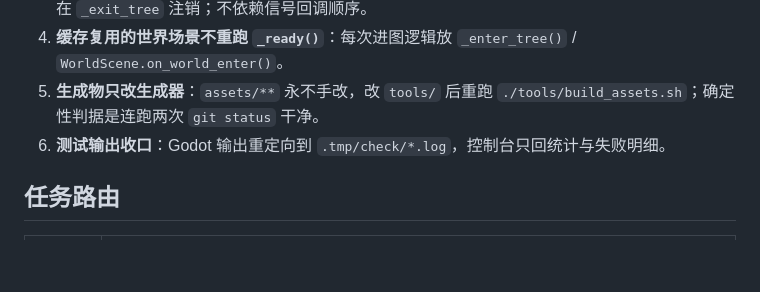
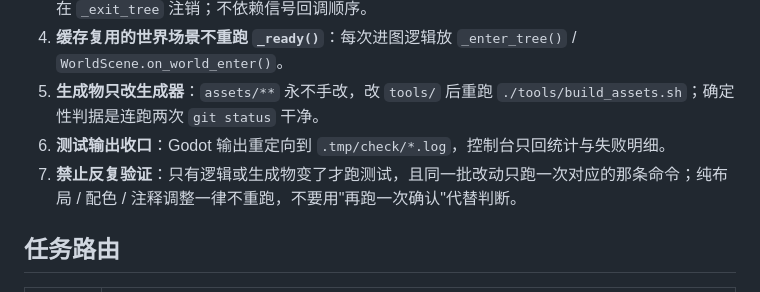
Before and after one commit to Laic7092/open-farm, a Markdown page: AGENTS.md, the part around the change. GitHub-like rendering; blank space fills up the shorter version.

```diff
--- a/AGENTS.md
+++ b/AGENTS.md
@@ -12,6 +12,7 @@
 4. **缓存复用的世界场景不重跑 `_ready()`**：每次进图逻辑放 `_enter_tree()` / `WorldScene.on_world_enter()`。
 5. **生成物只改生成器**：`assets/**` 永不手改，改 `tools/` 后重跑 `./tools/build_assets.sh`；确定性判据是连跑两次 `git status` 干净。
 6. **测试输出收口**：Godot 输出重定向到 `.tmp/check/*.log`，控制台只回统计与失败明细。
+7. **禁止反复验证**：只有逻辑或生成物变了才跑测试，且同一批改动只跑一次对应的那条命令；纯布局 / 配色 / 注释调整一律不重跑，不要用"再跑一次确认"代替判断。
 
 ## 任务路由
 
```
Also changed, not shown: README.md (+14 -7 lines).
